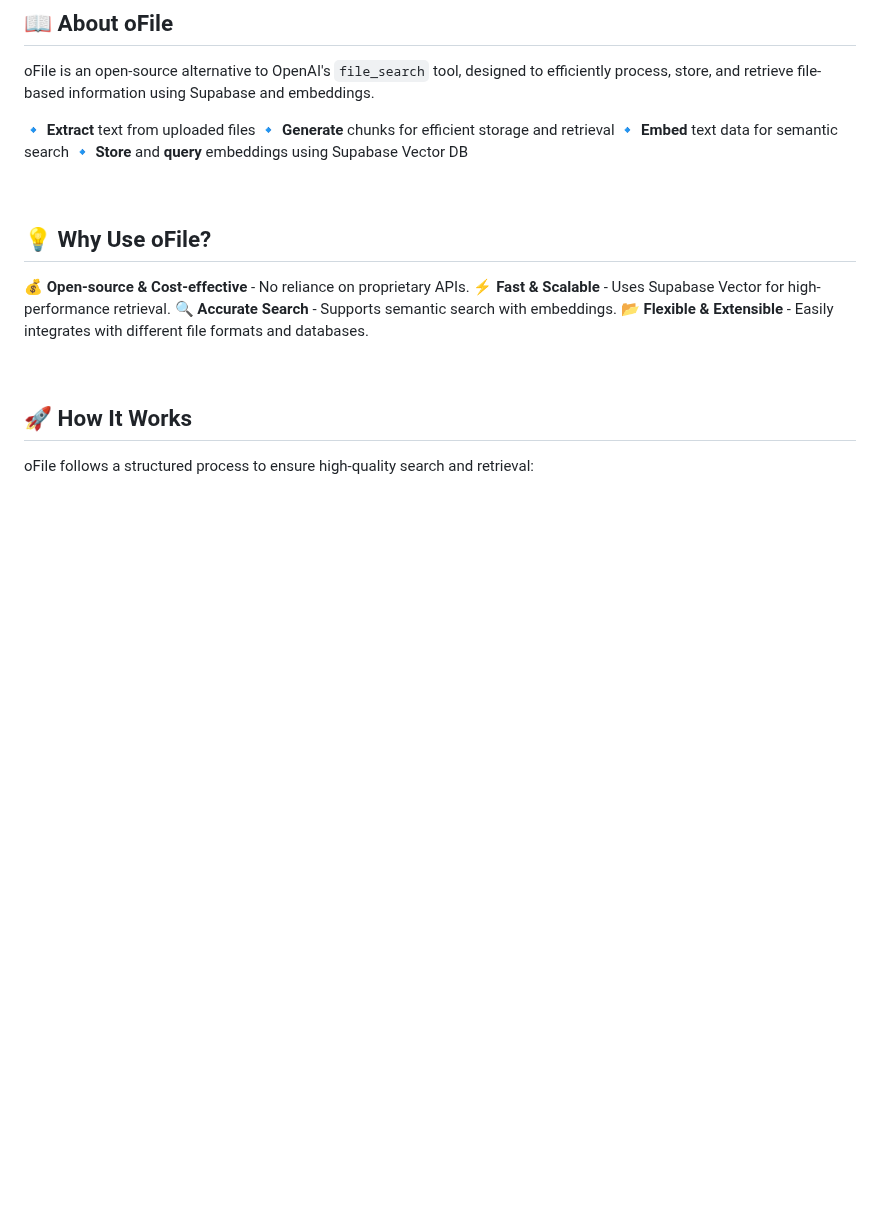
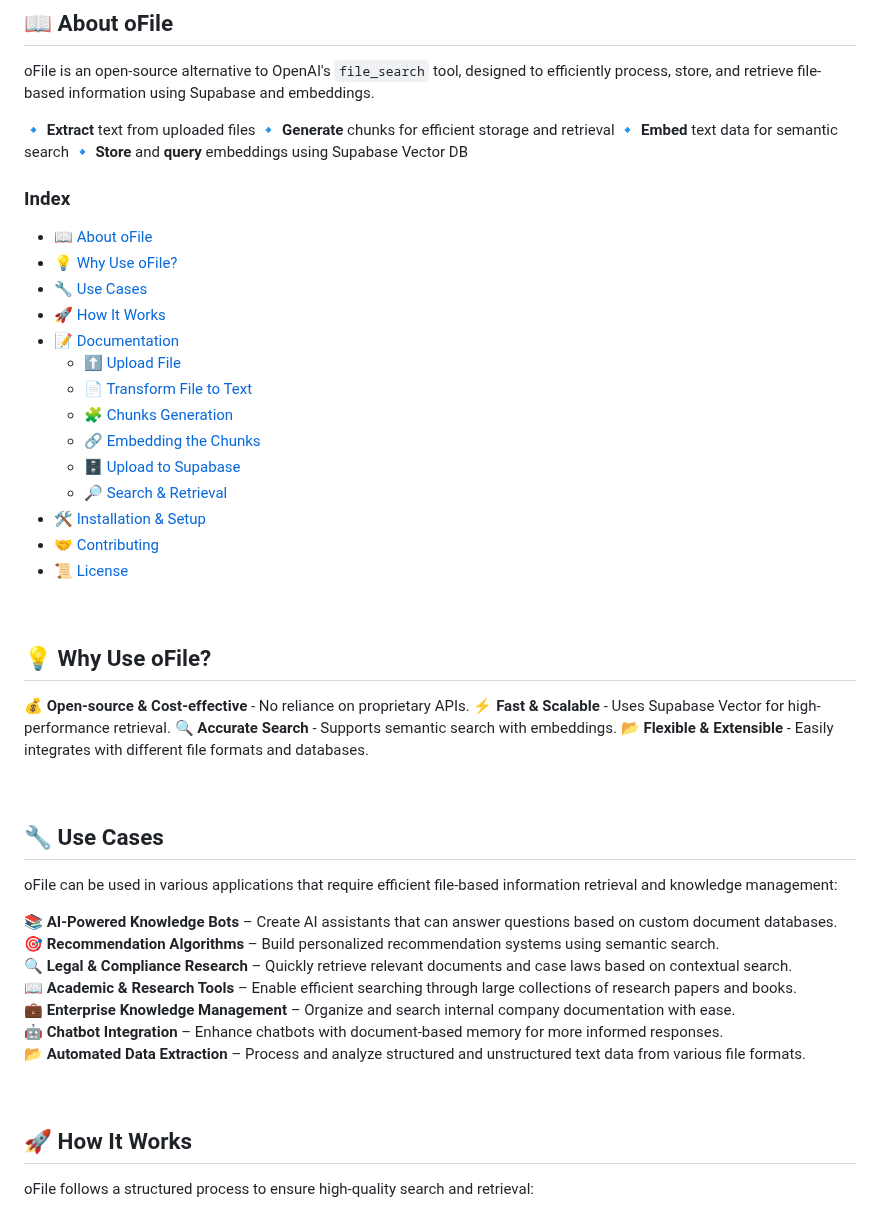
Before and after one commit to christivn/mebase, a Markdown page: README.md, the part around one of its changes. GitHub-like rendering; blank space fills up the shorter version.

```diff
--- a/README.md
+++ b/README.md
@@ -24,6 +24,23 @@ oFile is an open-source alternative to OpenAI's `file_search` tool, designed to
 🔹 **Embed** text data for semantic search
 🔹 **Store** and **query** embeddings using Supabase Vector DB
 
+### Index
+
+- [📖 About oFile](#-about-ofile)
+- [💡 Why Use oFile?](#-why-use-ofile)
+- [🔧 Use Cases](#-use-cases)
+- [🚀 How It Works](#-how-it-works)
+- [📝 Documentation](#-documentation)
+  - [⬆️ Upload File](#️-upload-file)
+  - [📄 Transform File to Text](#-transform-file-to-text)
+  - [🧩 Chunks Generation](#-chunks-generation)
+  - [🔗 Embedding the Chunks](#-embedding-the-chunks)
+  - [🗄️ Upload to Supabase](#️-upload-to-supabase)
+  - [🔎 Search & Retrieval](#-search--retrieval)
+- [🛠️ Installation & Setup](#️-installation--setup)
+- [🤝 Contributing](#-contributing)
+- [📜 License](#-license)
+
 <br>
 
 ## 💡 Why Use oFile?
@@ -32,6 +49,20 @@ oFile is an open-source alternative to OpenAI's `file_search` tool, designed to
 ⚡ **Fast & Scalable** - Uses Supabase Vector for high-performance retrieval.
 🔍 **Accurate Search** - Supports semantic search with embeddings.
 📂 **Flexible & Extensible** - Easily integrates with different file formats and databases.
+
+<br>
+
+## 🔧 Use Cases
+
+oFile can be used in various applications that require efficient file-based information retrieval and knowledge management:
+
+📚 **AI-Powered Knowledge Bots** – Create AI assistants that can answer questions based on custom document databases.
+🎯 **Recommendation Algorithms** – Build personalized recommendation systems using semantic search.
+🔍 **Legal & Compliance Research** – Quickly retrieve relevant documents and case laws based on contextual search.
+📖 **Academic & Research Tools** – Enable efficient searching through large collections of research papers and books.
+💼 **Enterprise Knowledge Management** – Organize and search internal company documentation with ease.
+🤖 **Chatbot Integration** – Enhance chatbots with document-based memory for more informed responses.
+📂 **Automated Data Extraction** – Process and analyze structured and unstructured text data from various file formats.
 
 <br>
 
```
Also changed, not shown: other parts of README.md (+17 -3 lines).
